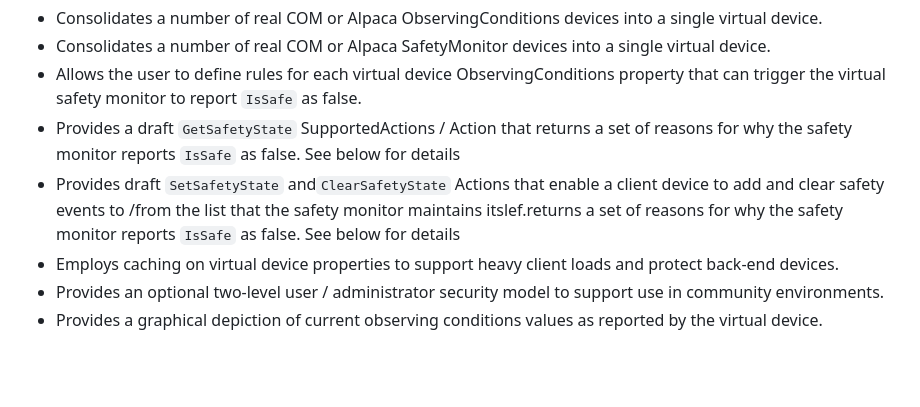
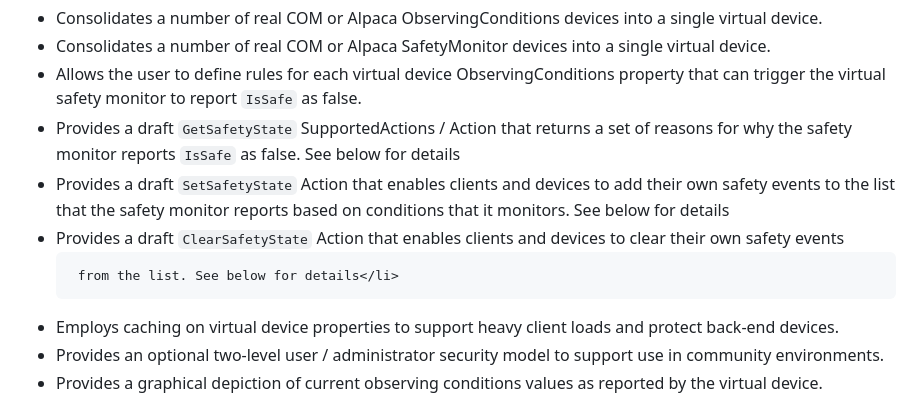
Before and after one commit to ASCOMInitiative/ASCOMSentinel, a Markdown page: README.md, the part around the change. GitHub-like rendering; blank space fills up the shorter version.

Commit message:
Revised read-me.

```diff
--- a/README.md
+++ b/README.md
@@ -5,9 +5,13 @@ This cross-platform application:
     <li>Consolidates a number of real COM or Alpaca SafetyMonitor devices into a single virtual device.</li>
     <li>Allows the user to define rules for each virtual device ObservingConditions property that can trigger the virtual safety monitor to report <code>IsSafe</code> as false.</li>
     <li>Provides a draft <code>GetSafetyState</code> SupportedActions / Action that returns a set of reasons for why the safety monitor reports <code>IsSafe</code> as false. See below for details</li>
-    <li>Provides draft <code>SetSafetyState</code> and<code>ClearSafetyState</code> Actions that enable a client device to add and clear
-    safety events to /from the list that the safety monitor maintains itslef.returns a set of reasons for why the safety monitor reports <code>IsSafe</code> as false. See below for details</li>
-    <li>Employs caching on virtual device properties to support heavy client loads and protect back-end devices.</li>
+    <li>Provides a draft <code>SetSafetyState</code> Action that enables clients and devices
+    to add their own
+    safety events to the list that the safety monitor reports based on conditions that it monitors. See below for details</li>
+     <li>Provides a draft <code>ClearSafetyState</code> Action that enables clients and devices to clear their own safety events
+
+     from the list. See below for details</li>
+   <li>Employs caching on virtual device properties to support heavy client loads and protect back-end devices.</li>
     <li>Provides an optional two-level user / administrator security model to support use in community environments.</li>
     <li>Provides a graphical depiction of current observing conditions values as reported by the virtual device.</li>
 </ul>
```
